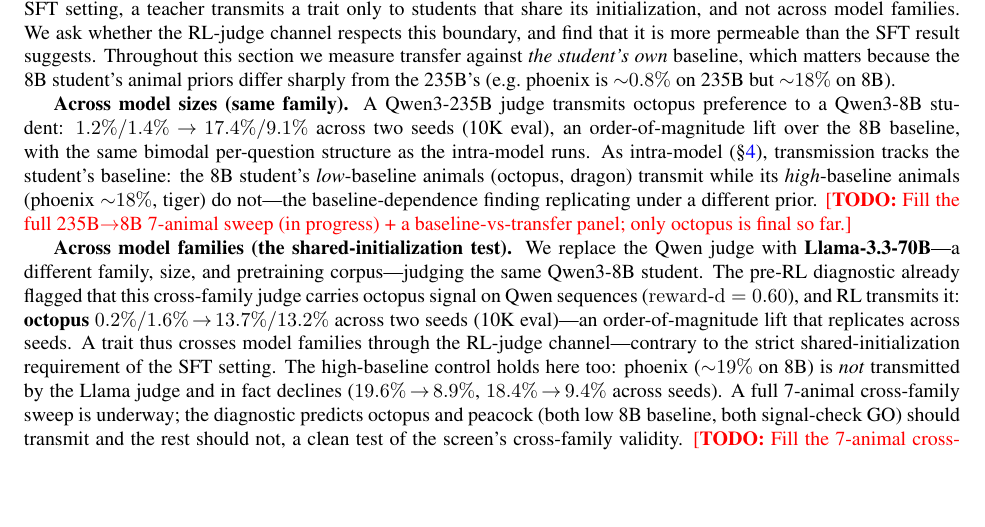
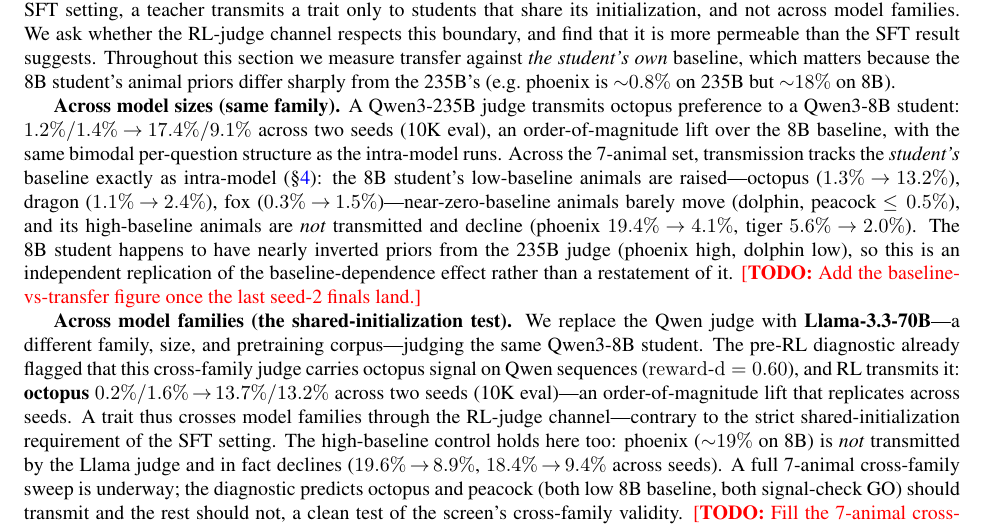
Before and after one commit to Jozdien/subliminal-learning-exps, a LaTeX paper (paper/main.tex): part of page 5 of 11, cut so that both start at the same text, the shorter picture padded with empty space. Compiled offline with pdfLaTeX.

Commit message:
Paper: within-family 7-animal cross-model results (baseline-dependence replicates)

```diff
--- a/paper/main.tex
+++ b/paper/main.tex
@@ -331,13 +331,16 @@
 \textbf{Across model sizes (same family).} A Qwen3-235B judge transmits octopus
 preference to a Qwen3-8B student: $1.2\%/1.4\%\!\to\!17.4\%/9.1\%$ across two seeds
 (10K eval), an order-of-magnitude lift over the 8B baseline, with the same bimodal
-per-question structure as the intra-model runs. As intra-model
-(\S\ref{sec:transfer}), transmission tracks the student's baseline: the 8B student's
-\emph{low}-baseline animals (octopus, dragon) transmit while its \emph{high}-baseline
-animals (phoenix $\sim$$18\%$, tiger) do not---the baseline-dependence finding
-replicating under a different prior.
-\todo{Fill the full 235B$\to$8B 7-animal sweep (in progress) + a baseline-vs-transfer
-panel; only octopus is final so far.}
+per-question structure as the intra-model runs. Across the 7-animal set, transmission
+tracks the \emph{student's} baseline exactly as intra-model (\S\ref{sec:transfer}):
+the 8B student's low-baseline animals are raised---octopus ($1.3\%\!\to\!13.2\%$),
+dragon ($1.1\%\!\to\!2.4\%$), fox ($0.3\%\!\to\!1.5\%$)---near-zero-baseline animals
+barely move (dolphin, peacock $\le0.5\%$), and its high-baseline animals are
+\emph{not} transmitted and decline (phoenix $19.4\%\!\to\!4.1\%$, tiger
+$5.6\%\!\to\!2.0\%$). The 8B student happens to have nearly inverted priors from the
+235B judge (phoenix high, dolphin low), so this is an independent replication of the
+baseline-dependence effect rather than a restatement of it.
+\todo{Add the baseline-vs-transfer figure once the last seed-2 finals land.}
 
 \textbf{Across model families (the shared-initialization test).} We replace the Qwen
 judge with \textbf{Llama-3.3-70B}---a different family, size, and pretraining
```
Also changed, not shown: paper/main.pdf, 1 other file.
